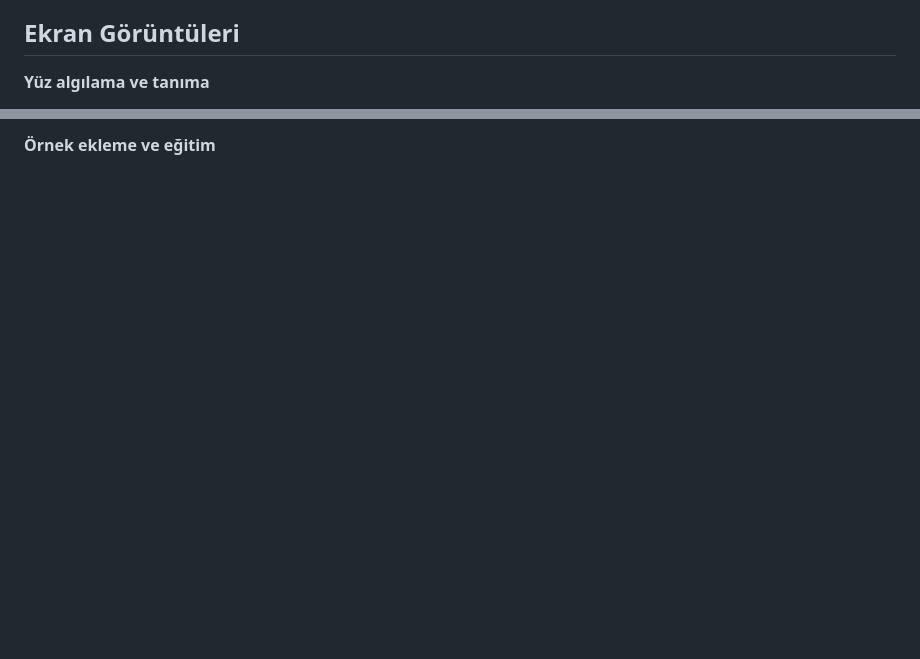
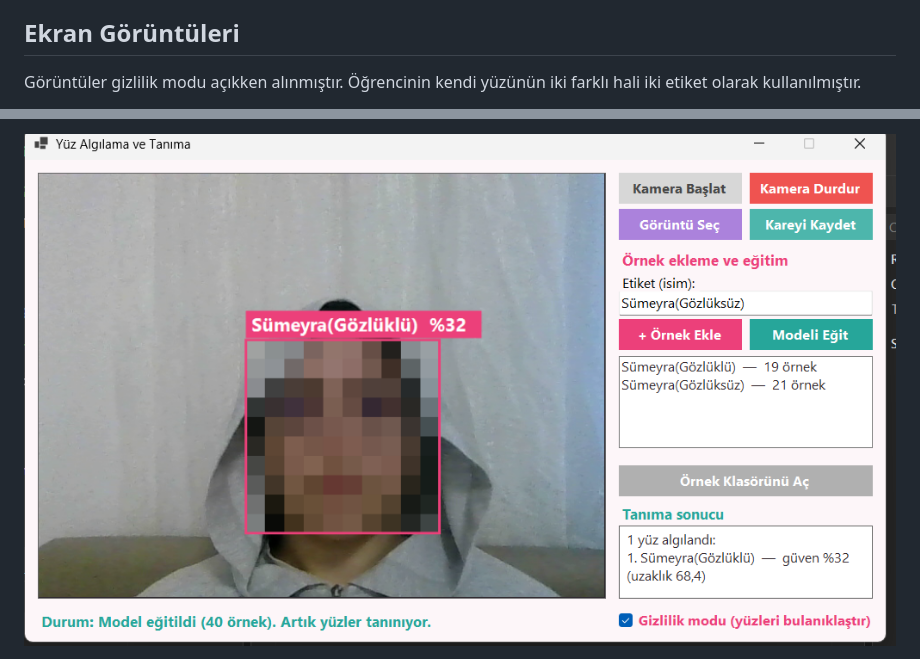
Before and after one commit to Sumeyraadiyaman/YMH219-FaceRecognition, a Markdown page: README.md, 2 parts joined by grey strips. Rendered like a GitHub page; pictures changed too: screenshots/tanima.png (added); blank space fills up the shorter version.

Commit message:
Ekran görüntüleri eklendi

```diff
--- a/README.md
+++ b/README.md
@@ -70,5 +70,5 @@ Nesne Tabanlı Programlama (YMH219) dersi kapsamında geliştirilmiş, **OpenCV*
 
 ## Ekran Görüntüleri
 
-**Yüz algılama ve tanıma**
+Görüntüler gizlilik modu açıkken alınmıştır. Öğrencinin kendi yüzünün iki farklı hali iki etiket olarak kullanılmıştır.
 
@@ -76,3 +76,3 @@ Nesne Tabanlı Programlama (YMH219) dersi kapsamında geliştirilmiş, **OpenCV*
 
-**Örnek ekleme ve eğitim**
+![Tanıma - gözlüklü](screenshots/tanima.png)
 
```
Also changed, not shown: other parts of README.md (+4 -2 lines), screenshots/egitim.png (added).
